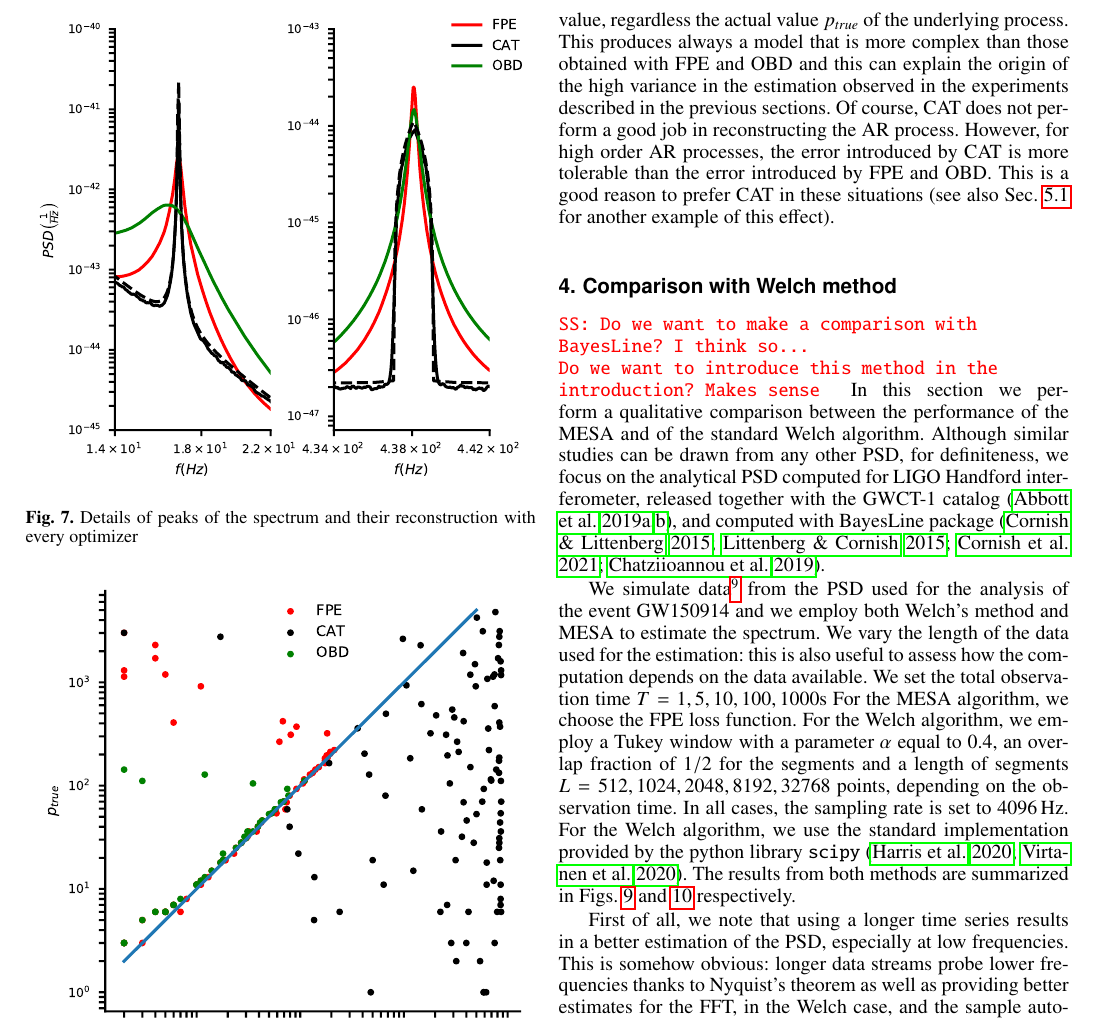
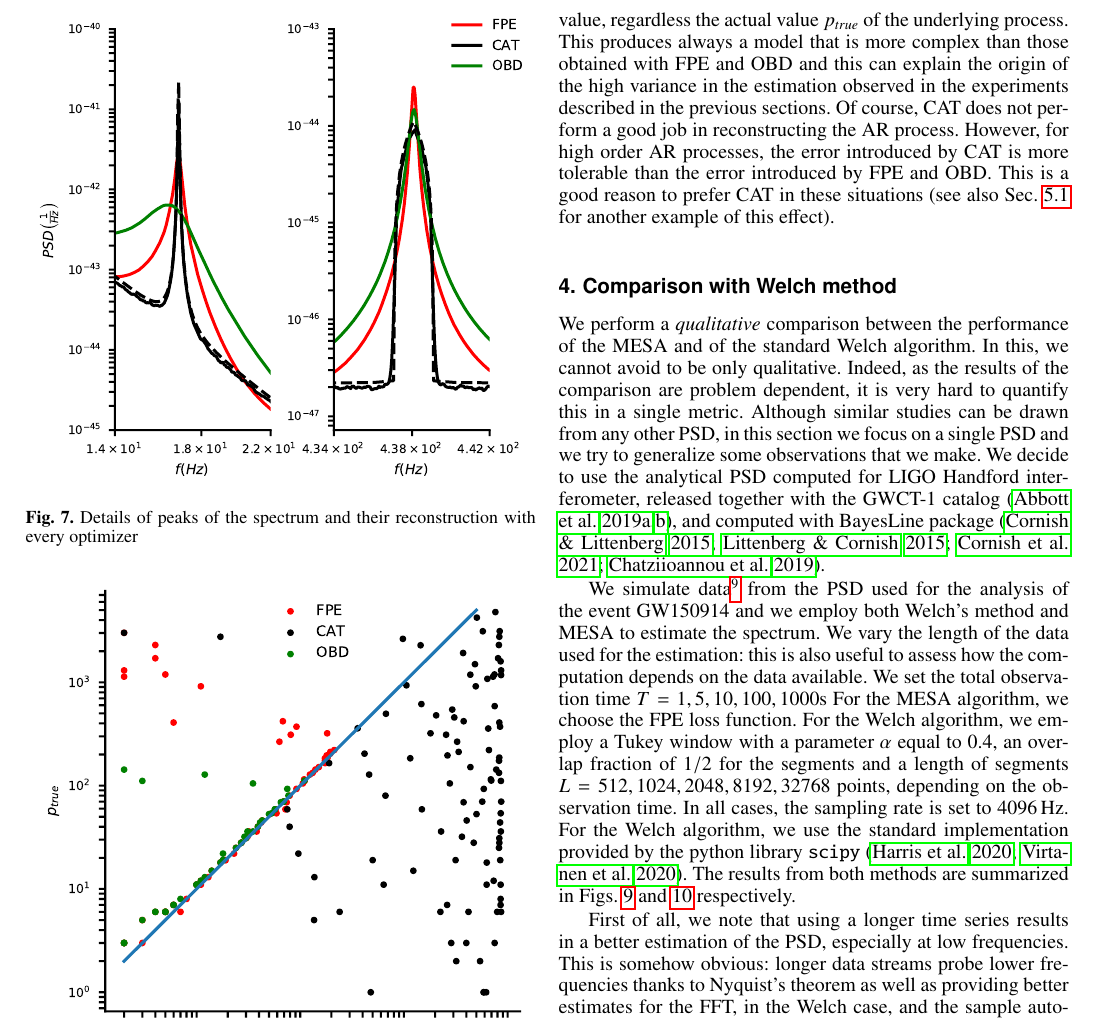
Before and after one commit to martini-alessandro/Maximum-Entropy-Spectrum, a LaTeX paper (paper/mesa.tex): part of page 9 of 16, cut so that both start at the same text. Compiled offline with pdfLaTeX.

Commit message:
Some edits to the paper-bis

```diff
--- a/paper/mesa.tex
+++ b/paper/mesa.tex
@@ -546,9 +546,9 @@ On the other hand, CAT shows a different behaviour. The selected AR order $p$ is
 Of course, CAT does not perform a good job in reconstructing the AR process. However, for high order AR processes, the error introduced by CAT is more tolerable than the error introduced by FPE and OBD. This is a good reason to prefer CAT in these situations (see also Sec.~\ref{sec:temp_timeseries} for another example of this effect).
 
 \section{Comparison with Welch method}\label{sec:Welch_comparison}
-\sschmidt{Do we want to make a comparison with BayesLine? I think so... \\ Do we want to introduce this method in the introduction? Makes sense}
-In this section we perform a qualitative comparison between the performance of the MESA and of the standard Welch algorithm.
-Although similar studies can be drawn from any other PSD, for definiteness, we focus on the analytical PSD computed for LIGO Handford interferometer, released together with the GWCT-1 catalog~\citep{GWTC1, PSD_release}, and computed with BayesLine package \citep{Cornish_2015, Littenberg_2015, Cornish_2020, Chatziioannou_2019}.
+We perform a {\it qualitative} comparison between the performance of the MESA and of the standard Welch algorithm.
+In this, we cannot avoid to be only qualitative. Indeed, as the results of the comparison are problem dependent, it is very hard to quantify this in a single metric. Although similar studies can be drawn from any other PSD, in this section we focus on a single PSD and we try to generalize some observations that we make.
+We decide to use the analytical PSD computed for LIGO Handford interferometer, released together with the GWCT-1 catalog~\citep{GWTC1, PSD_release}, and computed with BayesLine package \citep{Cornish_2015, Littenberg_2015, Cornish_2020, Chatziioannou_2019}.
 
 We simulate data\footnote{This is to ensure that we have a baseline PSD to compare the data with} from the PSD used for the analysis of the event GW150914 and we employ both Welch's method and MESA to estimate the spectrum.
 We vary the length of the data used for the estimation: this is also useful to assess how the computation depends on the data available. We set the total observation time $T = 1, 5, 10, 100, 1000 \SI{}{s}$
```
Also changed, not shown: paper/referee_response.md (+1 -1 lines).
